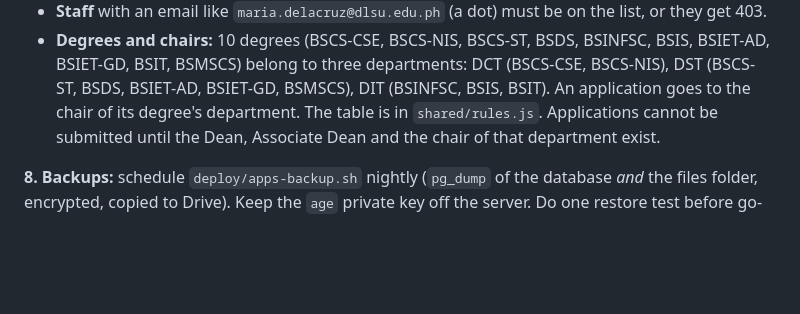
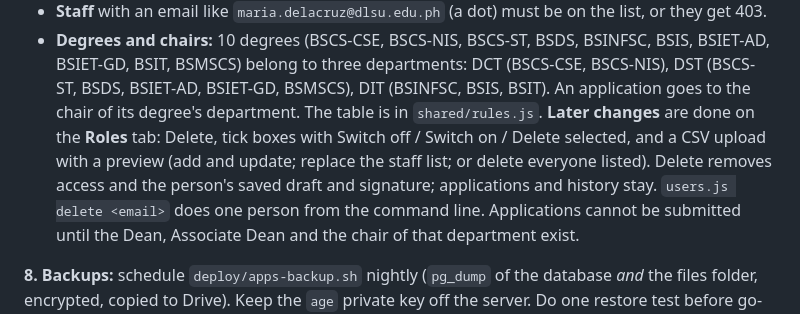
Before and after one commit to zefanonuevo/ccs-scgss, a Markdown page: docs/DEPLOY.md, the part around the change. Drawn GitHub-style; blank space fills up the shorter version.

Commit message:
Deploy guide: Roles tab delete, bulk changes and CSV
Co-Authored-By: Claude Sonnet 5.5 <noreply@anthropic.com>
Claude-Session: https://claude.ai/code/session_01AyW6He16RvJBZDWeLspMRh

```diff
--- a/docs/DEPLOY.md
+++ b/docs/DEPLOY.md
@@ -57,6 +57,7 @@ One role per person: if someone is on the list more than once, the highest role
 - **Students** with an email like `juan_dela_cruz@dlsu.edu.ph` (underscores, no dot) are added as Students on their first sign-in (`AUTO_STUDENTS=on`). Switch one off on the Roles tab and they stay off.
 - **Staff** with an email like `maria.delacruz@dlsu.edu.ph` (a dot) must be on the list, or they get 403.
 - **Degrees and chairs:** 10 degrees (BSCS-CSE, BSCS-NIS, BSCS-ST, BSDS, BSINFSC, BSIS, BSIET-AD, BSIET-GD, BSIT, BSMSCS) belong to three departments: DCT (BSCS-CSE, BSCS-NIS), DST (BSCS-ST, BSDS, BSIET-AD, BSIET-GD, BSMSCS), DIT (BSINFSC, BSIS, BSIT). An application goes to the chair of its degree's department. The table is in `shared/rules.js`.
+**Later changes** are done on the **Roles** tab: Delete, tick boxes with Switch off / Switch on / Delete selected, and a CSV upload with a preview (add and update; replace the staff list; or delete everyone listed). Delete removes access and the person's saved draft and signature; applications and history stay. `users.js delete <email>` does one person from the command line.
 Applications cannot be submitted until the Dean, Associate Dean and the chair of that department exist.
 
 **8. Backups:** schedule `deploy/apps-backup.sh` nightly (`pg_dump` of the database *and* the files folder, encrypted, copied to Drive). Keep the `age` private key off the server. Do one restore test before go-live.
```
